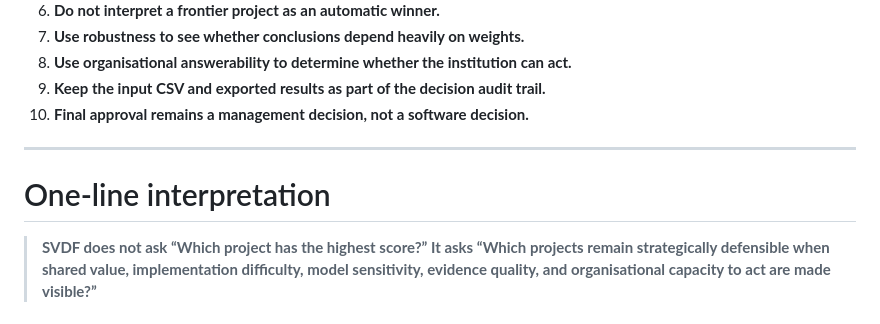
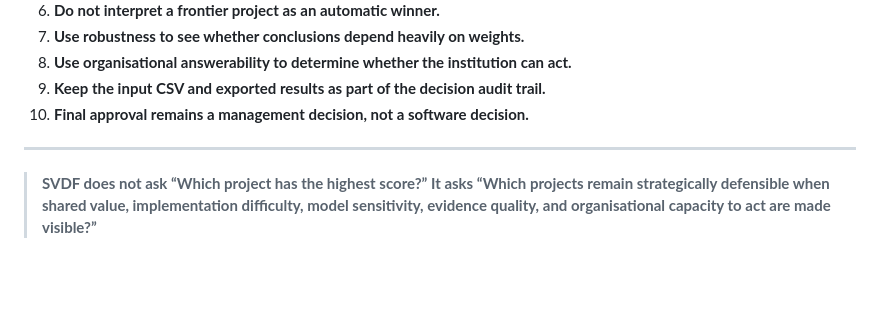
Before and after one commit to Arithmetic-Power-Geometry/SVDF-Decision-Studio, a Markdown page: docs/USER_GUIDE.md, the part around the change. Rendered like a GitHub page; blank space fills up the shorter version.

```diff
--- a/docs/USER_GUIDE.md
+++ b/docs/USER_GUIDE.md
@@ -1251,6 +1251,4 @@ SVDF preserves it.
 
 ---
 
-# One-line interpretation
-
 > **SVDF does not ask “Which project has the highest score?” It asks “Which projects remain strategically defensible when shared value, implementation difficulty, model sensitivity, evidence quality, and organisational capacity to act are made visible?”**
```
